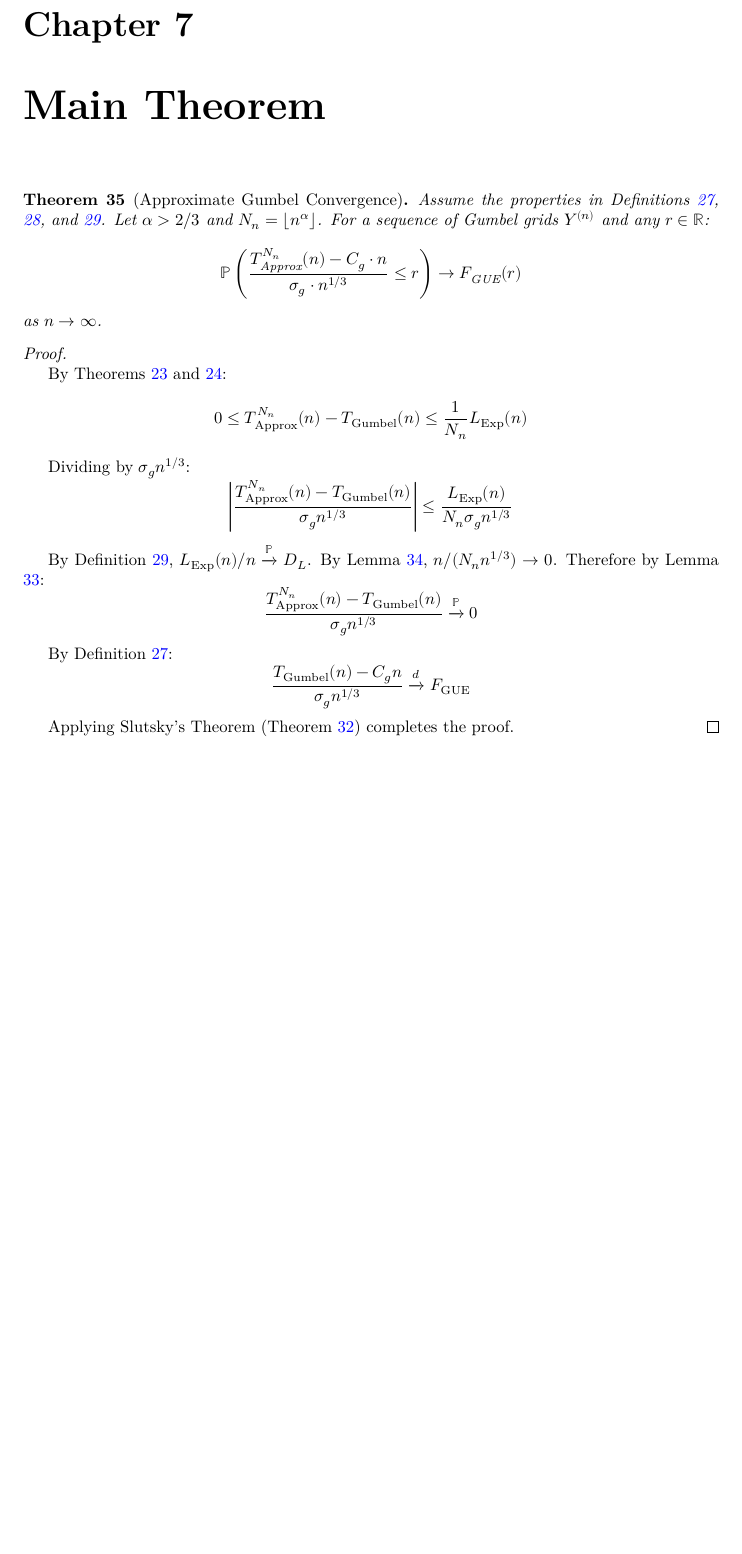
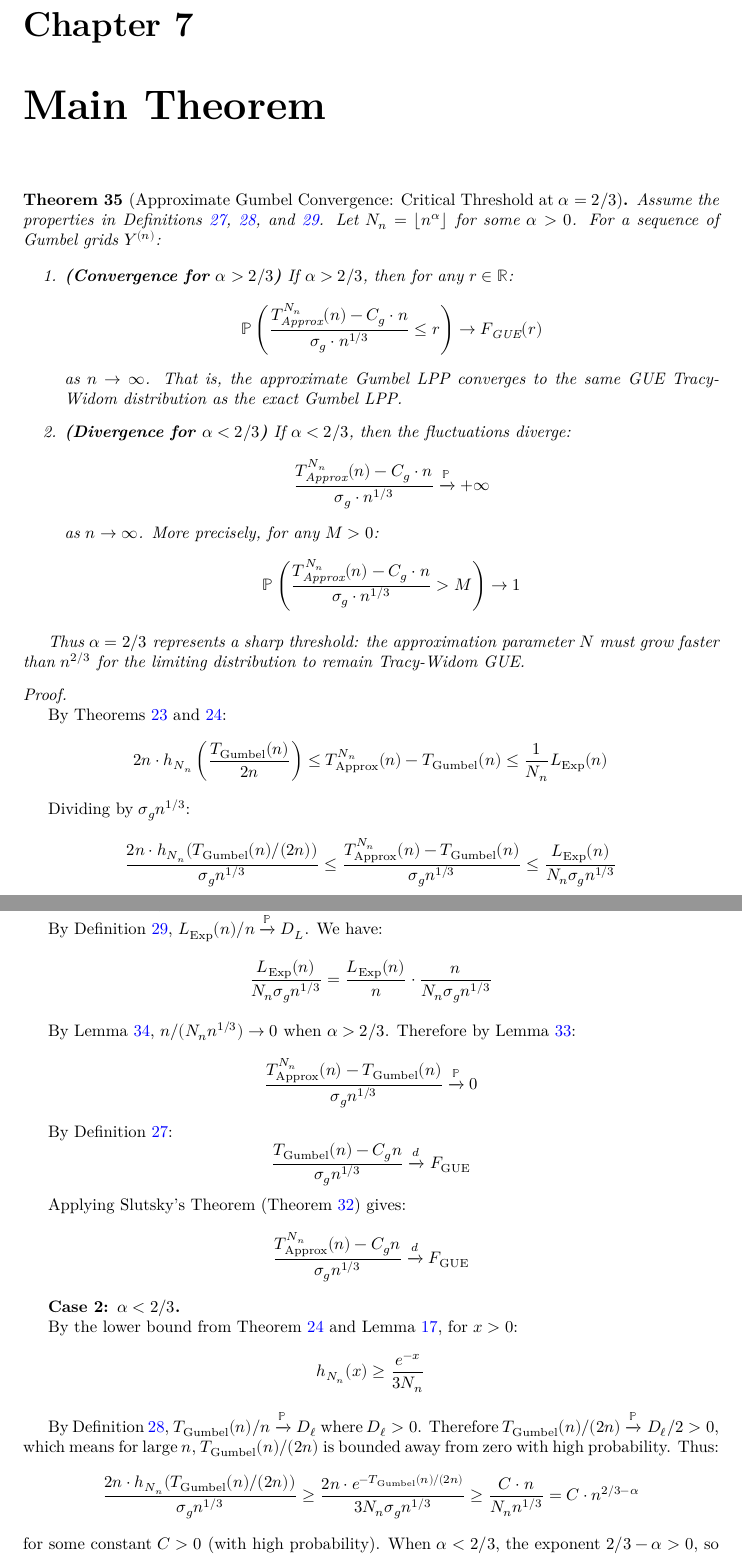
Before and after one commit to jameshstephens/GumbelLPP, a LaTeX document (blueprint/src/print.tex, which reads blueprint/src/content.tex): part of page 12 of 12 before the commit and two parts of pages 12 and 13 of 13 after it, the two joined at a grey line, cut so that both start at the same text, the shorter picture padded with empty space. Compiled offline with XeLaTeX.

Commit message:
added other side of main theorem

```diff
--- a/blueprint/src/content.tex
+++ b/blueprint/src/content.tex
@@ -458,29 +458,51 @@ The following properties capture known results from the literature that we assum
 
 \chapter{Main Theorem}
 
-\begin{theorem}[Approximate Gumbel Convergence]
+\begin{theorem}[Approximate Gumbel Convergence: Critical Threshold at $\alpha = 2/3$]
   \label{thm:main}
-  Assume the properties in Definitions \ref{def:exact_gumbel_convergence}, \ref{def:time_constant_gumbel}, and \ref{def:time_constant_exp}. Let $\alpha > 2/3$ and $N_n = \lfloor n^\alpha \rfloor$. For a sequence of Gumbel grids $Y^{(n)}$ and any $r \in \mathbb{R}$:
-  \[
-    \mathbb{P}\left(\frac{T_{\text{Approx}}^{N_n}(n) - C_g \cdot n}{\sigma_g \cdot n^{1/3}} \leq r\right) \to F_{\text{GUE}}(r)
-  \]
-  as $n \to \infty$.
+  Assume the properties in Definitions \ref{def:exact_gumbel_convergence}, \ref{def:time_constant_gumbel}, and \ref{def:time_constant_exp}. Let $N_n = \lfloor n^\alpha \rfloor$ for some $\alpha > 0$. For a sequence of Gumbel grids $Y^{(n)}$:
+
+  \begin{enumerate}
+    \item \textbf{(Convergence for $\alpha > 2/3$)} If $\alpha > 2/3$, then for any $r \in \mathbb{R}$:
+    \[
+      \mathbb{P}\left(\frac{T_{\text{Approx}}^{N_n}(n) - C_g \cdot n}{\sigma_g \cdot n^{1/3}} \leq r\right) \to F_{\text{GUE}}(r)
+    \]
+    as $n \to \infty$. That is, the approximate Gumbel LPP converges to the same GUE Tracy-Widom distribution as the exact Gumbel LPP.
+
+    \item \textbf{(Divergence for $\alpha < 2/3$)} If $\alpha < 2/3$, then the fluctuations diverge:
+    \[
+      \frac{T_{\text{Approx}}^{N_n}(n) - C_g \cdot n}{\sigma_g \cdot n^{1/3}} \xrightarrow{\mathbb{P}} +\infty
+    \]
+    as $n \to \infty$. More precisely, for any $M > 0$:
+    \[
+      \mathbb{P}\left(\frac{T_{\text{Approx}}^{N_n}(n) - C_g \cdot n}{\sigma_g \cdot n^{1/3}} > M\right) \to 1
+    \]
+  \end{enumerate}
+
+  Thus $\alpha = 2/3$ represents a sharp threshold: the approximation parameter $N$ must grow faster than $n^{2/3}$ for the limiting distribution to remain Tracy-Widom GUE.
 \end{theorem}
 
 \begin{proof}
-  \uses{thm:coupling_upper_bound, thm:coupling_lower_bound, thm:slutsky_cdf, lem:converges_in_prob_mul_zero, lem:deterministic_factor_limit}
+  \uses{thm:coupling_upper_bound, thm:coupling_lower_bound, thm:slutsky_cdf, lem:converges_in_prob_mul_zero, lem:deterministic_factor_limit, lem:h_properties}
 
   By Theorems \ref{thm:coupling_upper_bound} and \ref{thm:coupling_lower_bound}:
   \[
-    0 \leq T_{\text{Approx}}^{N_n}(n) - T_{\text{Gumbel}}(n) \leq \frac{1}{N_n} L_{\text{Exp}}(n)
+    2n \cdot h_{N_n}\left(\frac{T_{\text{Gumbel}}(n)}{2n}\right) \leq T_{\text{Approx}}^{N_n}(n) - T_{\text{Gumbel}}(n) \leq \frac{1}{N_n} L_{\text{Exp}}(n)
   \]
 
   Dividing by $\sigma_g n^{1/3}$:
   \[
-    \left|\frac{T_{\text{Approx}}^{N_n}(n) - T_{\text{Gumbel}}(n)}{\sigma_g n^{1/3}}\right| \leq \frac{L_{\text{Exp}}(n)}{N_n \sigma_g n^{1/3}}
+    \frac{2n \cdot h_{N_n}(T_{\text{Gumbel}}(n)/(2n))}{\sigma_g n^{1/3}} \leq \frac{T_{\text{Approx}}^{N_n}(n) - T_{\text{Gumbel}}(n)}{\sigma_g n^{1/3}} \leq \frac{L_{\text{Exp}}(n)}{N_n \sigma_g n^{1/3}}
   \]
 
-  By Definition \ref{def:time_constant_exp}, $L_{\text{Exp}}(n)/n \xrightarrow{\mathbb{P}} D_L$. By Lemma \ref{lem:deterministic_factor_limit}, $n/(N_n n^{1/3}) \to 0$. Therefore by Lemma \ref{lem:converges_in_prob_mul_zero}:
+  \textbf{Case 1: $\alpha > 2/3$.}
+
+  By Definition \ref{def:time_constant_exp}, $L_{\text{Exp}}(n)/n \xrightarrow{\mathbb{P}} D_L$. We have:
+  \[
+    \frac{L_{\text{Exp}}(n)}{N_n \sigma_g n^{1/3}} = \frac{L_{\text{Exp}}(n)}{n} \cdot \frac{n}{N_n \sigma_g n^{1/3}}
+  \]
+
+  By Lemma \ref{lem:deterministic_factor_limit}, $n/(N_n n^{1/3}) \to 0$ when $\alpha > 2/3$. Therefore by Lemma \ref{lem:converges_in_prob_mul_zero}:
   \[
     \frac{T_{\text{Approx}}^{N_n}(n) - T_{\text{Gumbel}}(n)}{\sigma_g n^{1/3}} \xrightarrow{\mathbb{P}} 0
   \]
@@ -490,5 +512,26 @@ The following properties capture known results from the literature that we assum
     \frac{T_{\text{Gumbel}}(n) - C_g n}{\sigma_g n^{1/3}} \xrightarrow{d} F_{\text{GUE}}
   \]
 
-  Applying Slutsky's Theorem (Theorem \ref{thm:slutsky_cdf}) completes the proof.
+  Applying Slutsky's Theorem (Theorem \ref{thm:slutsky_cdf}) gives:
+  \[
+    \frac{T_{\text{Approx}}^{N_n}(n) - C_g n}{\sigma_g n^{1/3}} \xrightarrow{d} F_{\text{GUE}}
+  \]
+
+  \textbf{Case 2: $\alpha < 2/3$.}
+
+  By the lower bound from Theorem \ref{thm:coupling_lower_bound} and Lemma \ref{lem:h_properties}, for $x > 0$:
+  \[
+    h_{N_n}(x) \geq \frac{e^{-x}}{3N_n}
+  \]
+
+  By Definition \ref{def:time_constant_gumbel}, $T_{\text{Gumbel}}(n)/n \xrightarrow{\mathbb{P}} D_\ell$ where $D_\ell > 0$. Therefore $T_{\text{Gumbel}}(n)/(2n) \xrightarrow{\mathbb{P}} D_\ell/2 > 0$, which means for large $n$, $T_{\text{Gumbel}}(n)/(2n)$ is bounded away from zero with high probability. Thus:
+  \[
+    \frac{2n \cdot h_{N_n}(T_{\text{Gumbel}}(n)/(2n))}{\sigma_g n^{1/3}} \geq \frac{2n \cdot e^{-T_{\text{Gumbel}}(n)/(2n)}}{3N_n \sigma_g n^{1/3}} \geq \frac{C \cdot n}{N_n n^{1/3}} = C \cdot n^{2/3 - \alpha}
+  \]
+  for some constant $C > 0$ (with high probability). When $\alpha < 2/3$, the exponent $2/3 - \alpha > 0$, so this lower bound diverges to $+\infty$ as $n \to \infty$. Therefore:
+  \[
+    \frac{T_{\text{Approx}}^{N_n}(n) - T_{\text{Gumbel}}(n)}{\sigma_g n^{1/3}} \xrightarrow{\mathbb{P}} +\infty
+  \]
+
+  Since the scaled $T_{\text{Gumbel}}(n)$ converges in distribution (hence is tight), the scaled $T_{\text{Approx}}^{N_n}(n)$ must diverge to $+\infty$ in probability.
 \end{proof}
```
Also changed, not shown: 6 other files.
